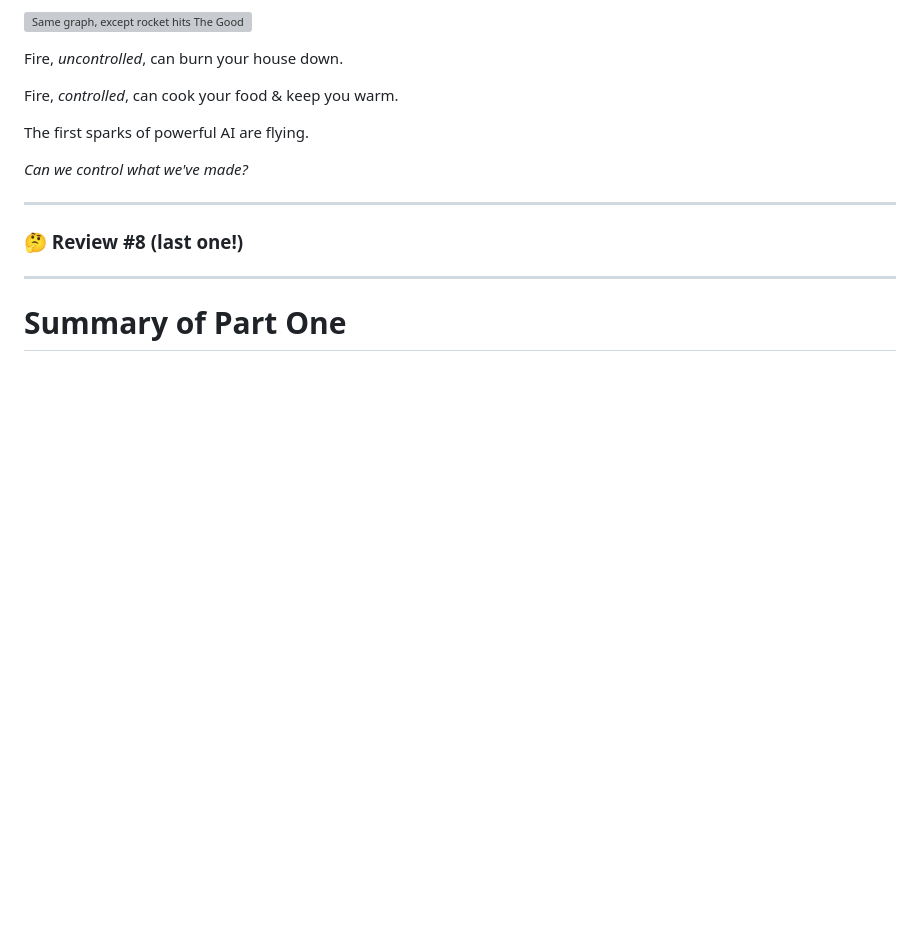
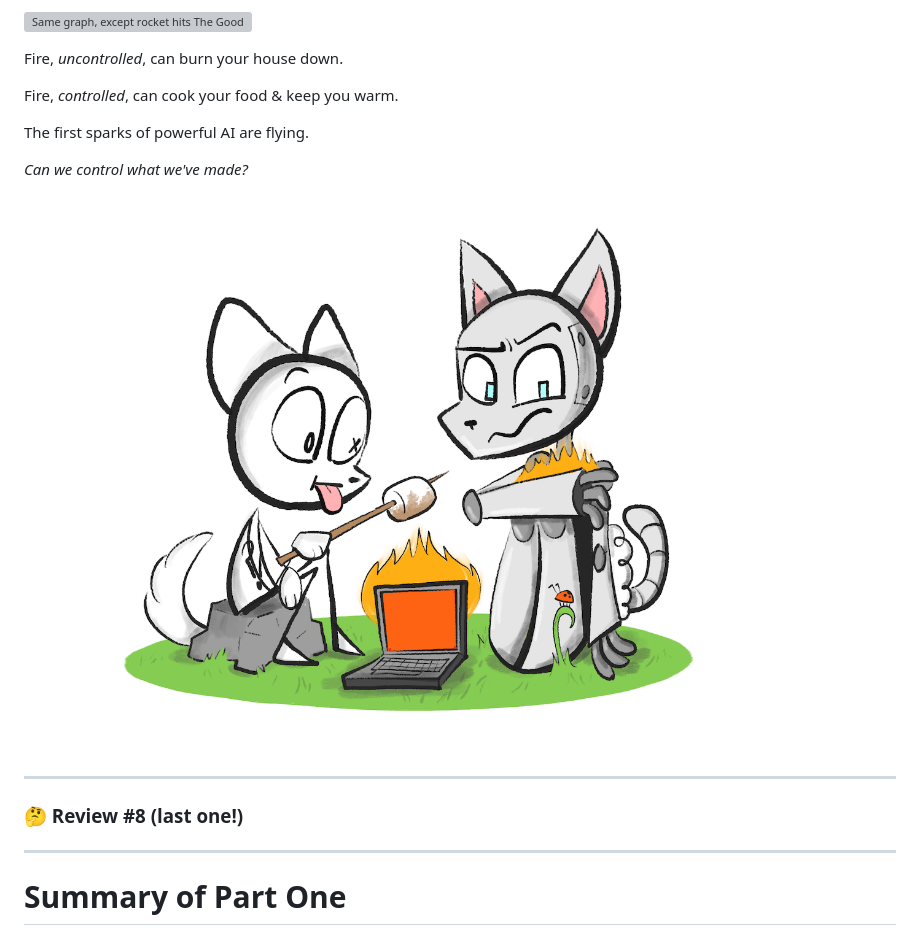
Before and after one commit to hackclub/ai-safety-dance, a Markdown page: p1/p1.md, the part around the change. GitHub-like rendering; pictures changed too: media/p1/fire.png (added); blank space fills up the shorter version; grey boxes are pictures that could not be loaded.

Commit message:
Fire sticker

```diff
--- a/p1/p1.md
+++ b/p1/p1.md
@@ -1298,6 +1298,8 @@ The first sparks of powerful AI are flying.
 
 *Can we control what we've made?*
 
+<img alt="Robot Catboy & Ham the Human sitting around a laptop on fire. Ham's roasting a marshmallow over it." src="../media/p1/fire.png" style="border:none; width:100%;"/>
+
 ---
 
 ### 🤔 Review #8 (last one!)
```
Also changed, not shown: intro.md (+1 -1 lines), 2 other files.
